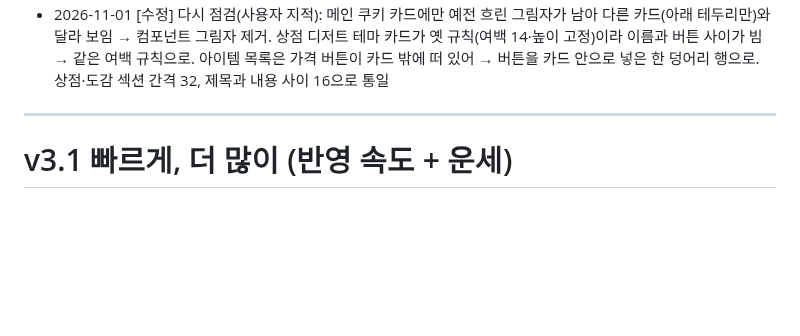
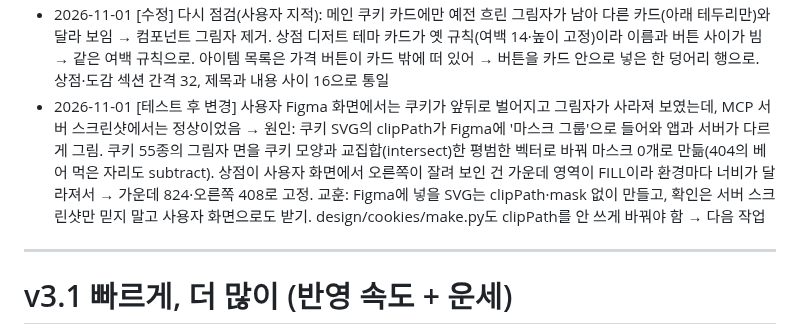
Before and after one commit to 2sseul/fortune-commit, a Markdown page: TODO_v2.md, the part around the change. GitHub-like rendering; blank space fills up the shorter version.

Commit message:
docs: 쿠키 마스크 렌더 차이·상점 너비 고정 수정 기록 (TODO_v2)

```diff
--- a/TODO_v2.md
+++ b/TODO_v2.md
@@ -75,6 +75,7 @@
 - 2026-11-01 [수정] 깨진 곳 점검(사용자 지적): 메인 쿠키 친구들 카드 11개가 예전 높이(285)로 덮어써져 태그가 카드 밖으로 나옴 → 모두 컴포넌트 높이(307)로. 상점·도감은 높이는 같았지만 그리드가 3칸에서 끊겨 오른쪽이 비어 보임 → 가운데 너비에 맞춰 카드 너비 재계산. 디저트 테마 카드는 미니 터미널을 쿠키 무대와 같은 높이(120)로 키움. 교훈: 인스턴스 크기를 바꾸면 그 높이가 고정돼 컴포넌트 수정이 안 따라옴 → 카드 크기는 컴포넌트에서만 바꾸기
 - 2026-11-01 [수정] 사용자 지적: 여백이 컴포넌트마다 다르고(14·16·20) 높이를 맞추려 넣은 빈 공간 때문에 설명과 태그 사이가 벌어짐 → **여백 규칙 통일**: 카드 안쪽 사방 16, 요소 사이 12, 그리드 간격 16, 쿠키 무대 높이 120·쿠키 88, 맨 아래 요소(버튼·배지·진행 막대 칸) 44. 빈 공간(Spacer)으로 높이를 맞추지 않고 상태가 달라도 구조를 같게(무대→이름→한 줄 설명→44 칸) 만들어 높이가 저절로 같게 함. 도감 해금 카드에도 조건 한 줄 추가, 잠긴 카드 진행 막대는 18 두께로 칸 가운데. 쿠키 이름으로 찾던 코드가 이름이 바뀐 인스턴스(Cookie/Site/matcha)를 놓쳐 잠긴 말차가 안 흐려졌던 것도 수정 [테스트 후 변경]
 - 2026-11-01 [수정] 다시 점검(사용자 지적): 메인 쿠키 카드에만 예전 흐린 그림자가 남아 다른 카드(아래 테두리만)와 달라 보임 → 컴포넌트 그림자 제거. 상점 디저트 테마 카드가 옛 규칙(여백 14·높이 고정)이라 이름과 버튼 사이가 빔 → 같은 여백 규칙으로. 아이템 목록은 가격 버튼이 카드 밖에 떠 있어 → 버튼을 카드 안으로 넣은 한 덩어리 행으로. 상점·도감 섹션 간격 32, 제목과 내용 사이 16으로 통일
+- 2026-11-01 [테스트 후 변경] 사용자 Figma 화면에서는 쿠키가 앞뒤로 벌어지고 그림자가 사라져 보였는데, MCP 서버 스크린샷에서는 정상이었음 → 원인: 쿠키 SVG의 clipPath가 Figma에 '마스크 그룹'으로 들어와 앱과 서버가 다르게 그림. 쿠키 55종의 그림자 면을 쿠키 모양과 교집합(intersect)한 평범한 벡터로 바꿔 마스크 0개로 만듦(404의 베어 먹은 자리도 subtract). 상점이 사용자 화면에서 오른쪽이 잘려 보인 건 가운데 영역이 FILL이라 환경마다 너비가 달라져서 → 가운데 824·오른쪽 408로 고정. 교훈: Figma에 넣을 SVG는 clipPath·mask 없이 만들고, 확인은 서버 스크린샷만 믿지 말고 사용자 화면으로도 받기. design/cookies/make.py도 clipPath를 안 쓰게 바꿔야 함 → 다음 작업
 
 ---
 
```
